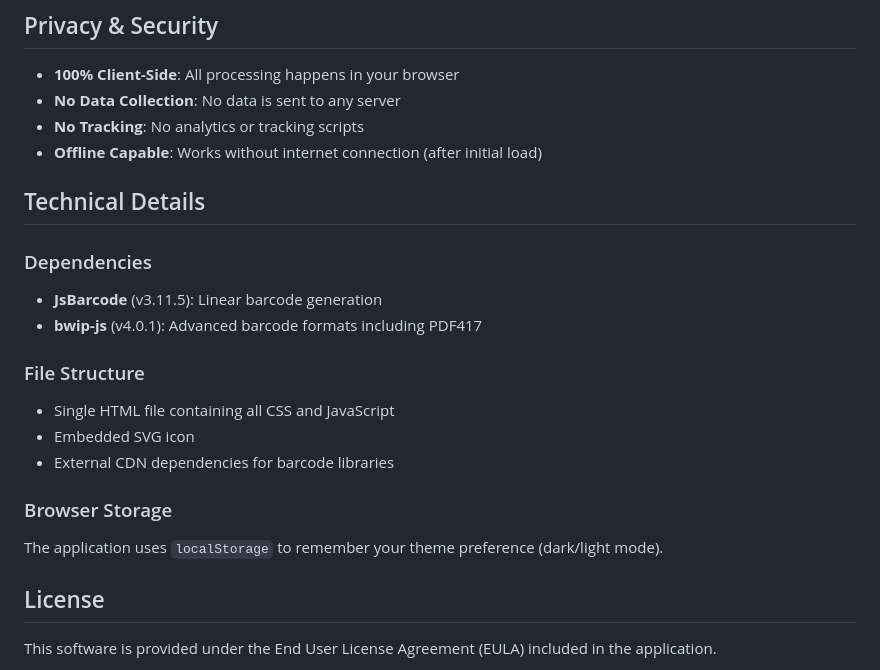
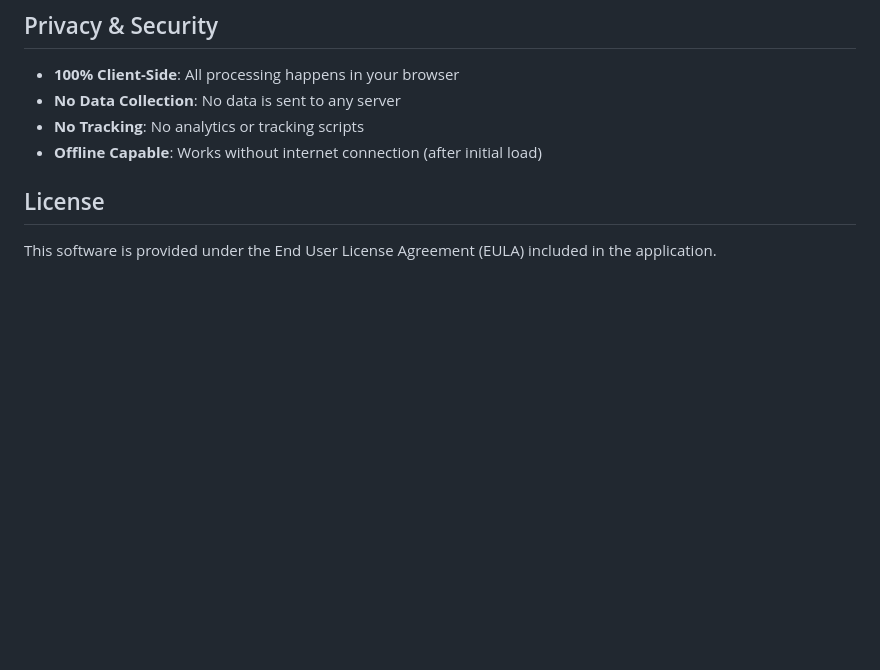
Before and after one commit to Samolevsky/QR-Code-Generator, a Markdown page: README.md, the part around the change. Rendered like a GitHub page; blank space fills up the shorter version.

```diff
--- a/README.md
+++ b/README.md
@@ -203,22 +203,6 @@ This application works in all modern browsers:
 - **No Tracking**: No analytics or tracking scripts
 - **Offline Capable**: Works without internet connection (after initial load)
 
-## Technical Details
-
-### Dependencies
-
-- **JsBarcode** (v3.11.5): Linear barcode generation
-- **bwip-js** (v4.0.1): Advanced barcode formats including PDF417
-
-### File Structure
-
-- Single HTML file containing all CSS and JavaScript
-- Embedded SVG icon
-- External CDN dependencies for barcode libraries
-
-### Browser Storage
-
-The application uses `localStorage` to remember your theme preference (dark/light mode).
 
 ## License
 
```
